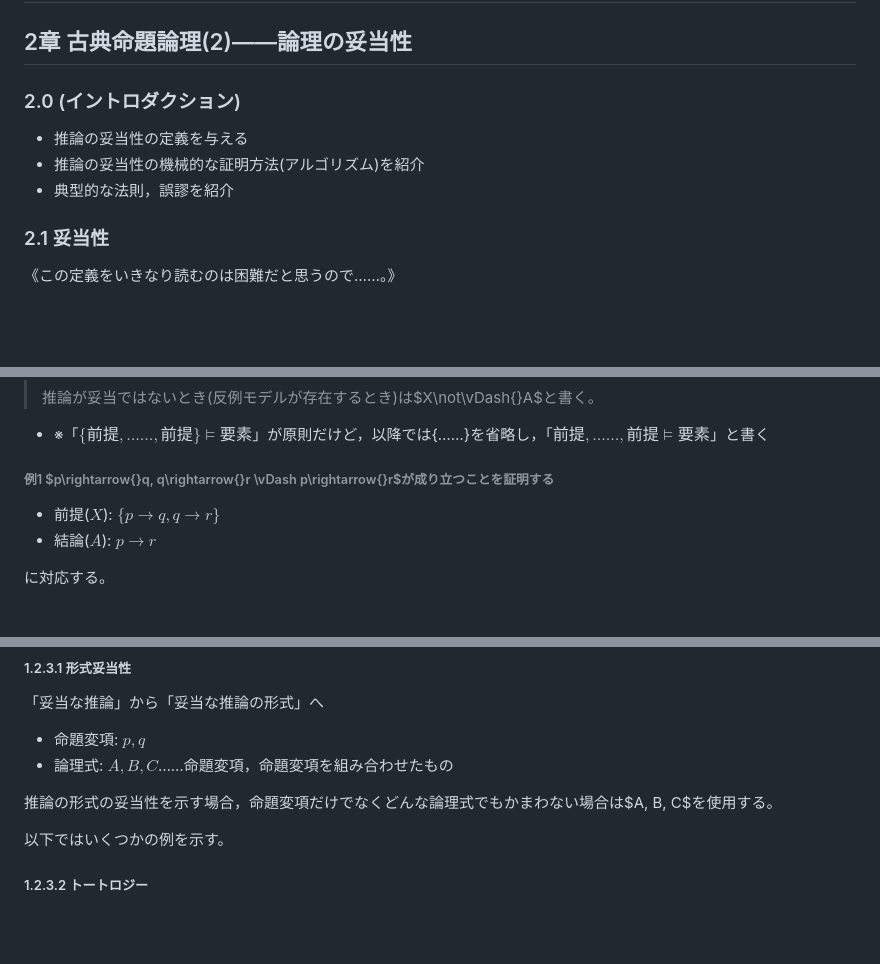
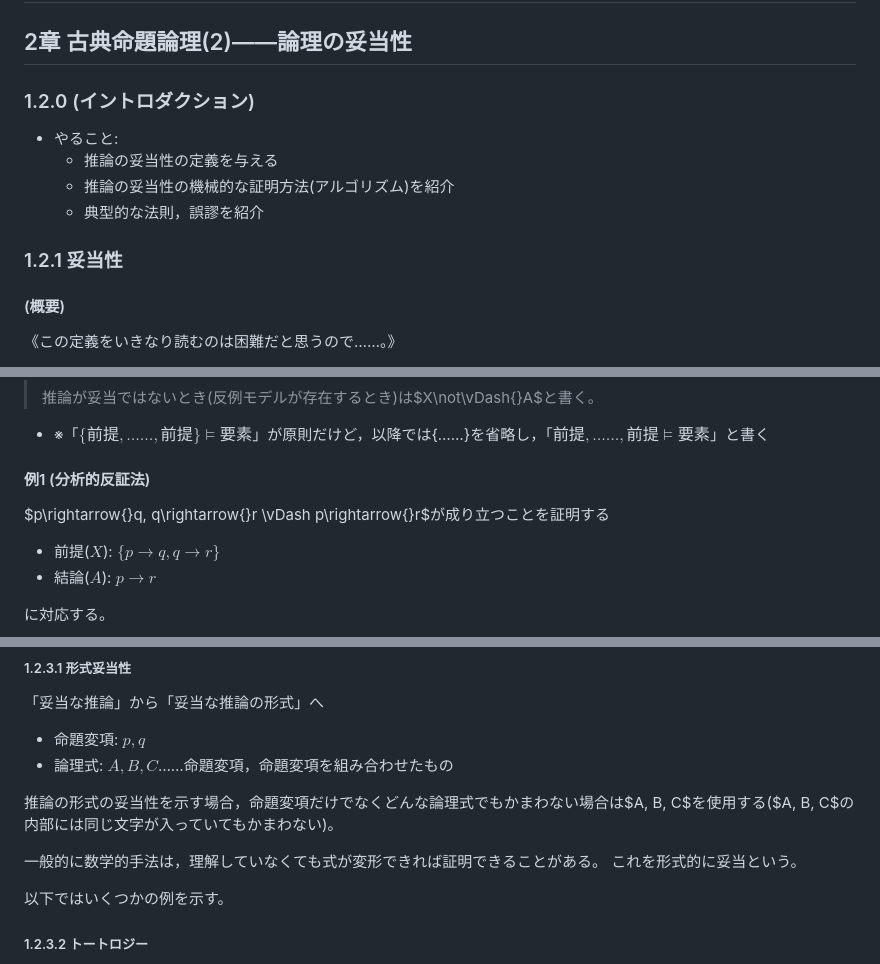
Before and after one commit to flashingwind/philomath, a Markdown page: I部 計算と表現-1.2.md, 3 parts joined by grey strips. GitHub-like rendering; blank space fills up the shorter version.

Commit message:
セクションタイトルのレベルの調整

```diff
--- a/I部 計算と表現-1.2.md
+++ b/I部 計算と表現-1.2.md
@@ -2,13 +2,16 @@
 
 ## 2章 古典命題論理(2)――論理の妥当性
 
-### 2.0 (イントロダクション)
+### 1.2.0 (イントロダクション)
 
-- 推論の妥当性の定義を与える
-- 推論の妥当性の機械的な証明方法(アルゴリズム)を紹介
-- 典型的な法則，誤謬を紹介
+- やること:
+  - 推論の妥当性の定義を与える
+  - 推論の妥当性の機械的な証明方法(アルゴリズム)を紹介
+  - 典型的な法則，誤謬を紹介
 
-### 2.1 妥当性
+### 1.2.1 妥当性
+
+#### (概要)
 
 《この定義をいきなり読むのは困難だと思うので……。》
 
@@ -36,7 +39,9 @@ $$すべてのB\in{}Xについてv(B)=1ならば, v(A)=1$$
 
 - ※「$\{前提,……,前提\}\vDash{}要素$」が原則だけど，以降では{……}を省略し，「$前提,……,前提\vDash{}要素$」と書く
 
-###### 例1 $p\rightarrow{}q, q\rightarrow{}r \vDash p\rightarrow{}r$が成り立つことを証明する
+#### 例1 (分析的反証法)
+
+$p\rightarrow{}q, q\rightarrow{}r \vDash p\rightarrow{}r$が成り立つことを証明する
 
 - 前提($X$): $\{p\rightarrow{}q, q\rightarrow{}r\}$
 - 結論($A$): $p\rightarrow{}r$
@@ -103,7 +108,10 @@ $$すべてのB\in{}Xについてv(B)=1ならば, v(A)=1$$
 - 命題変項: $p, q$
 - 論理式: $A, B, C$……命題変項，命題変項を組み合わせたもの
 
-推論の形式の妥当性を示す場合，命題変項だけでなくどんな論理式でもかまわない場合は$A, B, C$を使用する。
+推論の形式の妥当性を示す場合，命題変項だけでなくどんな論理式でもかまわない場合は$A, B, C$を使用する($A, B, C$の内部には同じ文字が入っていてもかまわない)。
+
+一般的に数学的手法は，理解していなくても式が変形できれば証明できることがある。
+これを形式的に妥当という。
 
 以下ではいくつかの例を示す。
 
```
Also changed, not shown: other parts of I部 計算と表現-1.2.md (+4 -4 lines).
